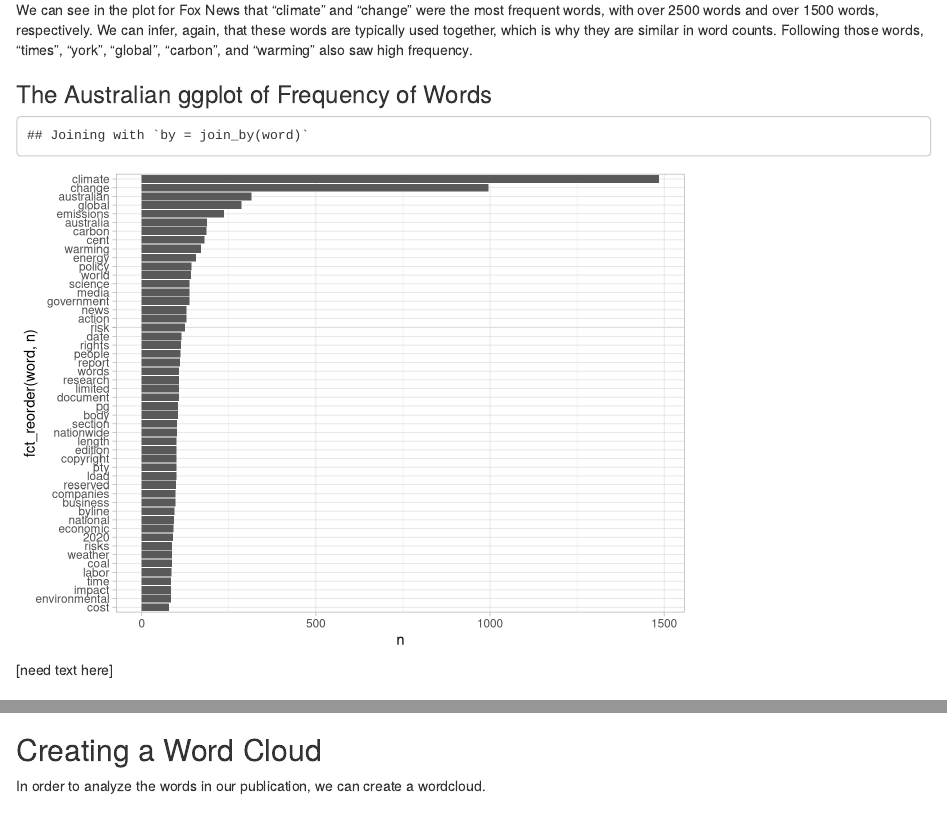
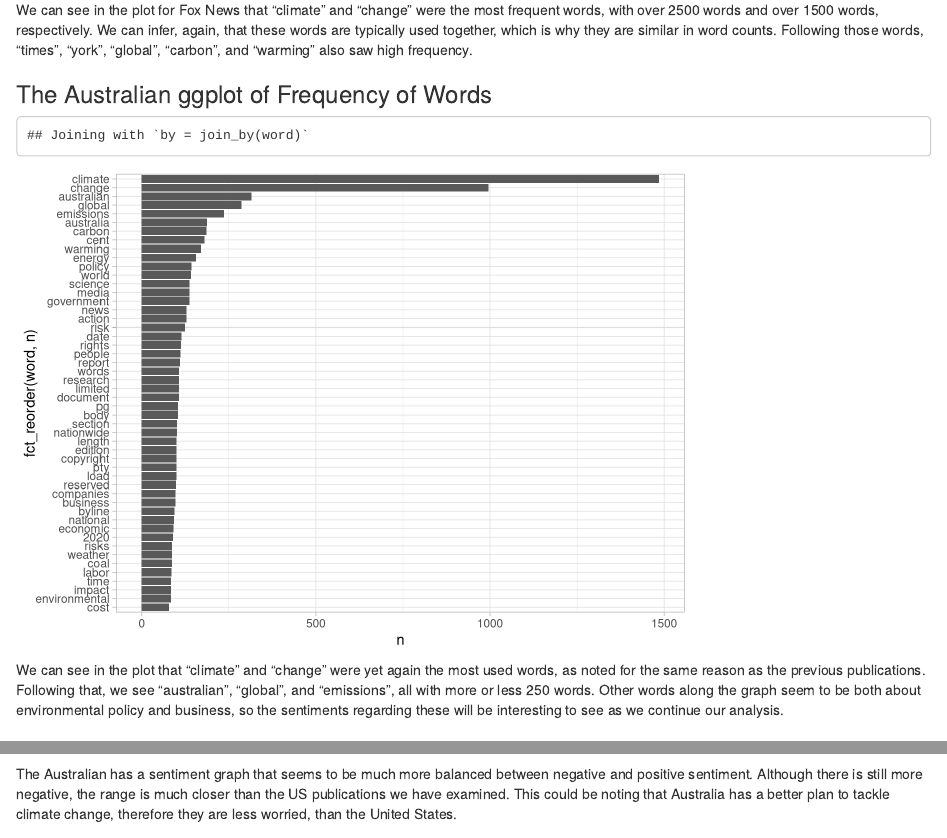
Before and after one commit to jasminedogu/ClimateChange, an R Markdown document (TidyTextProject.Rmd): the page in a window 1100 px wide, from 1730 px down, and a second part further down, joined at a grey line. Rendered offline with R 4.5, knitr and Pandoc, with nearby package versions; some code elsewhere in the file could not run offline.

Commit message:
updated text

````diff
--- a/TidyTextProject.Rmd
+++ b/TidyTextProject.Rmd
@@ -103,11 +103,11 @@ We can see in the plot for Fox News that "climate" and "change" were the most fr
 
 ### The Australian ggplot of Frequency of Words
 ```{r}
-#USA Today ggplot of frequency of words
+# The Australian ggplot of frequency of words
 aus_freq<- frequency_of_words(australian)
 quick_plot(aus_freq)
 ```
-[need text here]
+We can see in the plot that "climate" and "change" were yet again the most used words, as noted for the same reason as the previous publications. Following that, we see "australian", "global", and "emissions", all with more or less 250 words. Other words along the graph seem to be both about environmental policy and business, so the sentiments regarding these will be interesting to see as we continue our analysis.
 
 ## Analyzing the Sentiment
 Now that we have prepared the data for use, we can begin our sentiment analysis. For the purposes of our analysis, we will be using the afinn, bing, and nrc lexicon from the text data package. From here, we can perform an inner join on the data set and the three different lexicons to get varying information on the sentiments. The afinn lexicon provides a numerical representation of the sentiment, where the sign represents intuitively a positive or negative sentiment, and the magnitude represents the strength of the sentiment. Bing provides a binary classification: the word is either positive or negative. Lastly, nrc provides more specific sentiments that surround a word; this will likely be the most informative and where we can extract the most meaningful conclusions.
@@ -227,6 +228,7 @@ Once again, we can see in the sentiment graph that there is an uneven distributi
 #The Australian ggplot
 ggplot_sentiment(aus_affin)
 ```
+The Australian has a sentiment graph that seems to be much more balanced between negative and positive sentiment. Although there is still more negative, the range is much closer than the US publications we have examined. This could be noting that Australia has a better plan to tackle climate change, therefore they are less worried, than the United States.
 
 ## Creating a Word Cloud
 In order to analyze the words in our publication, we can create a wordcloud.
````
Also changed, not shown: TidyTextProject.Rmd (4 more changed lines).
